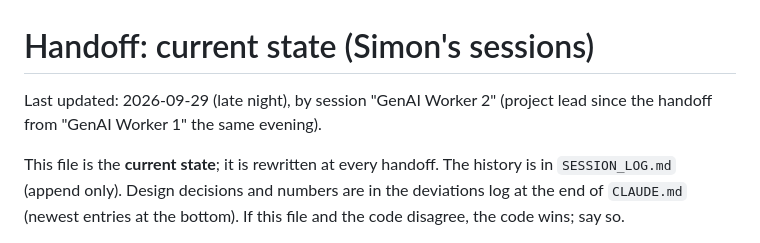
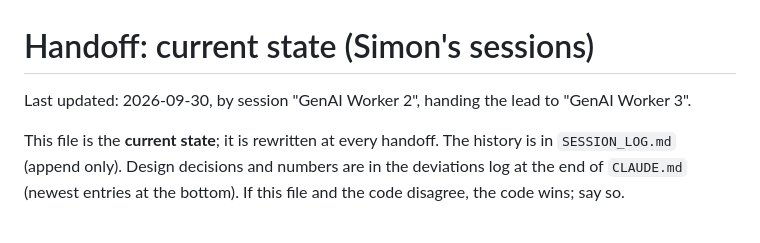
Before and after one commit to tanruoshan/GenAI, a Markdown page: docs/handoff/HANDOFF.md, the part around the change. GitHub-like rendering.

```diff
--- a/docs/handoff/HANDOFF.md
+++ b/docs/handoff/HANDOFF.md
@@ -1,6 +1,6 @@
 # Handoff: current state (Simon's sessions)
 
-Last updated: 2026-09-29 (late night), by session "GenAI Worker 2" (project lead since the handoff from "GenAI Worker 1" the same evening).
+Last updated: 2026-09-30, by session "GenAI Worker 2", handing the lead to "GenAI Worker 3".
 
 This file is the **current state**; it is rewritten at every handoff. The history is in `SESSION_LOG.md` (append only). Design decisions and numbers are in the deviations log at the end of `CLAUDE.md` (newest entries at the bottom). If this file and the code disagree, the code wins; say so.
 
```
Also changed, not shown: CLAUDE.md (+6 -15 lines), docs/handoff/SESSION_LOG.md (+1 -1 lines).
